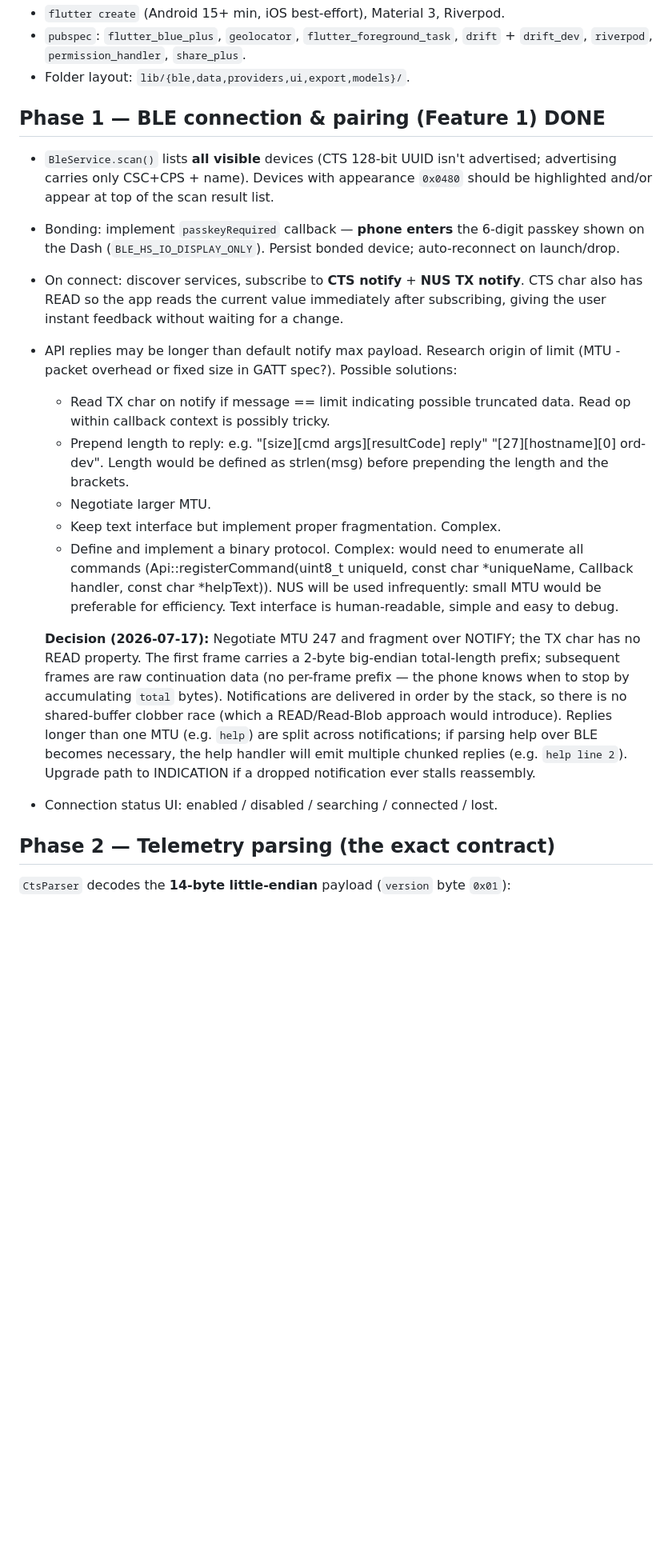
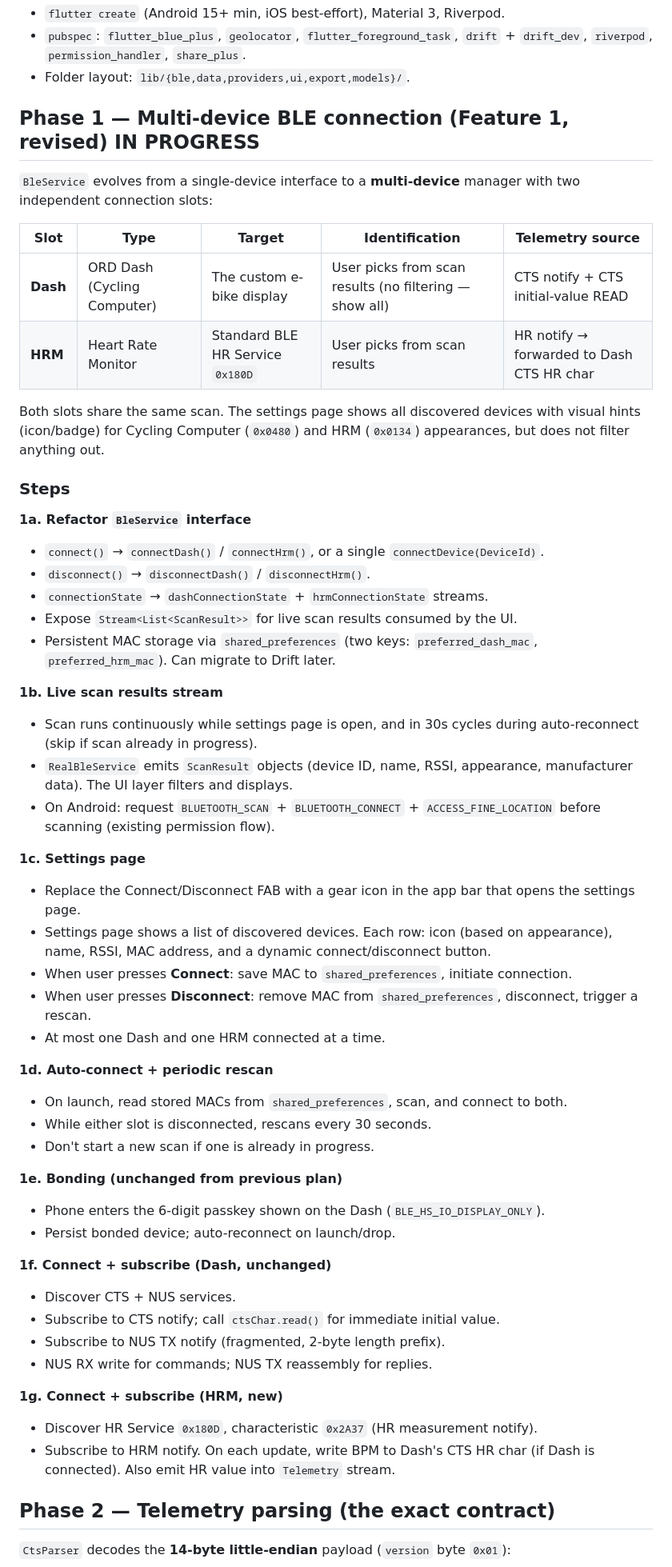
Before and after one commit to gsoros/wattson, a Markdown page: PLAN.md, the part around one of its changes. Shown at 80% size. Drawn GitHub-style; blank space fills up the shorter version.

Commit message:
docs(plan): update architecture and phase 1 for multi-device BLE

```diff
--- a/PLAN.md
+++ b/PLAN.md
@@ -41,41 +44,67 @@ Single-user, local-first. Not for app-store distribution.
   `drift` + `drift_dev`, `riverpod`, `permission_handler`, `share_plus`.
 - Folder layout: `lib/{ble,data,providers,ui,export,models}/`.
 
-## Phase 1 — BLE connection & pairing (Feature 1) DONE
+## Phase 1 — Multi-device BLE connection (Feature 1, revised) IN PROGRESS
 
-- `BleService.scan()` lists **all visible** devices (CTS 128-bit UUID isn't advertised;
-  advertising carries only CSC+CPS + name). Devices with appearance `0x0480` should
-  be highlighted and/or appear at top of the scan result list.
-- Bonding: implement `passkeyRequired` callback — **phone enters** the 6-digit
-  passkey shown on the Dash (`BLE_HS_IO_DISPLAY_ONLY`). Persist bonded device;
-  auto-reconnect on launch/drop.
-- On connect: discover services, subscribe to **CTS notify** + **NUS TX notify**.
-  CTS char also has READ so the app reads the current value immediately after
-  subscribing, giving the user instant feedback without waiting for a change.
-- API replies may be longer than default notify max payload.
-  Research origin of limit (MTU - packet overhead or fixed size in GATT spec?).
-  Possible solutions:
-  - Read TX char on notify if message == limit indicating possible truncated data.
-    Read op within callback context is possibly tricky.
-  - Prepend length to reply: e.g. "[size][cmd args][resultCode] reply" "[27][hostname][0] ord-dev".
-    Length would be defined as strlen(msg) before prepending the length and the brackets.
-  - Negotiate larger MTU.
-  - Keep text interface but implement proper fragmentation. Complex.
-  - Define and implement a binary protocol. Complex: would need to enumerate all commands
-  (Api::registerCommand(uint8_t uniqueId, const char *uniqueName, Callback handler, const char *helpText)).
-  NUS will be used infrequently: small MTU would be preferable for efficiency. Text
-  interface is human-readable, simple and easy to debug.
+`BleService` evolves from a single-device interface to a **multi-device** manager
+with two independent connection slots:
 
-  **Decision (2026-07-17):** Negotiate MTU 247 and fragment over NOTIFY; the TX
-  char has no READ property. The first frame carries a 2-byte big-endian total-length
-  prefix; subsequent frames are raw continuation data (no per-frame prefix — the
-  phone knows when to stop by accumulating `total` bytes). Notifications are delivered
-  in order by the stack, so there is no shared-buffer clobber race (which a
-  READ/Read-Blob approach would introduce). Replies longer than one MTU (e.g. `help`)
-  are split across notifications; if parsing help over BLE becomes necessary, the
-  help handler will emit multiple chunked replies (e.g. `help line 2`). Upgrade path
-  to INDICATION if a dropped notification ever stalls reassembly.
-- Connection status UI: enabled / disabled / searching / connected / lost.
+| Slot | Type | Target | Identification | Telemetry source |
+|---|---|---|---|---|
+| **Dash** | ORD Dash (Cycling Computer) | The custom e-bike display | User picks from scan results (no filtering — show all) | CTS notify + CTS initial-value READ |
+| **HRM** | Heart Rate Monitor | Standard BLE HR Service `0x180D` | User picks from scan results | HR notify → forwarded to Dash CTS HR char |
+
+Both slots share the same scan.  The settings page shows all discovered devices
+with visual hints (icon/badge) for Cycling Computer (`0x0480`) and HRM (`0x0134`)
+appearances, but does not filter anything out.
+
+### Steps
+
+**1a. Refactor `BleService` interface**
+- `connect()` → `connectDash()` / `connectHrm()`, or a single `connectDevice(DeviceId)`.
+- `disconnect()` → `disconnectDash()` / `disconnectHrm()`.
+- `connectionState` → `dashConnectionState` + `hrmConnectionState` streams.
+- Expose `Stream<List<ScanResult>>` for live scan results consumed by the UI.
+- Persistent MAC storage via `shared_preferences` (two keys: `preferred_dash_mac`,
+  `preferred_hrm_mac`). Can migrate to Drift later.
+
+**1b. Live scan results stream**
+- Scan runs continuously while settings page is open, and in 30s cycles during
+  auto-reconnect (skip if scan already in progress).
+- `RealBleService` emits `ScanResult` objects (device ID, name, RSSI, appearance,
+  manufacturer data). The UI layer filters and displays.
+- On Android: request `BLUETOOTH_SCAN` + `BLUETOOTH_CONNECT` + `ACCESS_FINE_LOCATION`
+  before scanning (existing permission flow).
+
+**1c. Settings page**
+- Replace the Connect/Disconnect FAB with a gear icon in the app bar that opens
+  the settings page.
+- Settings page shows a list of discovered devices. Each row: icon (based on
+  appearance), name, RSSI, MAC address, and a dynamic connect/disconnect button.
+- When user presses **Connect**: save MAC to `shared_preferences`, initiate connection.
+- When user presses **Disconnect**: remove MAC from `shared_preferences`, disconnect,
+  trigger a rescan.
+- At most one Dash and one HRM connected at a time.
+
+**1d. Auto-connect + periodic rescan**
+- On launch, read stored MACs from `shared_preferences`, scan, and connect to both.
+- While either slot is disconnected, rescans every 30 seconds.
+- Don't start a new scan if one is already in progress.
+
+**1e. Bonding (unchanged from previous plan)**
+- Phone enters the 6-digit passkey shown on the Dash (`BLE_HS_IO_DISPLAY_ONLY`).
+- Persist bonded device; auto-reconnect on launch/drop.
+
+**1f. Connect + subscribe (Dash, unchanged)**
+- Discover CTS + NUS services.
+- Subscribe to CTS notify; call `ctsChar.read()` for immediate initial value.
+- Subscribe to NUS TX notify (fragmented, 2-byte length prefix).
+- NUS RX write for commands; NUS TX reassembly for replies.
+
+**1g. Connect + subscribe (HRM, new)**
+- Discover HR Service `0x180D`, characteristic `0x2A37` (HR measurement notify).
+- Subscribe to HRM notify. On each update, write BPM to Dash's CTS HR char
+  (if Dash is connected). Also emit HR value into `Telemetry` stream.
 
 ## Phase 2 — Telemetry parsing (the exact contract)
 
```
Also changed, not shown: other parts of PLAN.md (+28 -31 lines).
